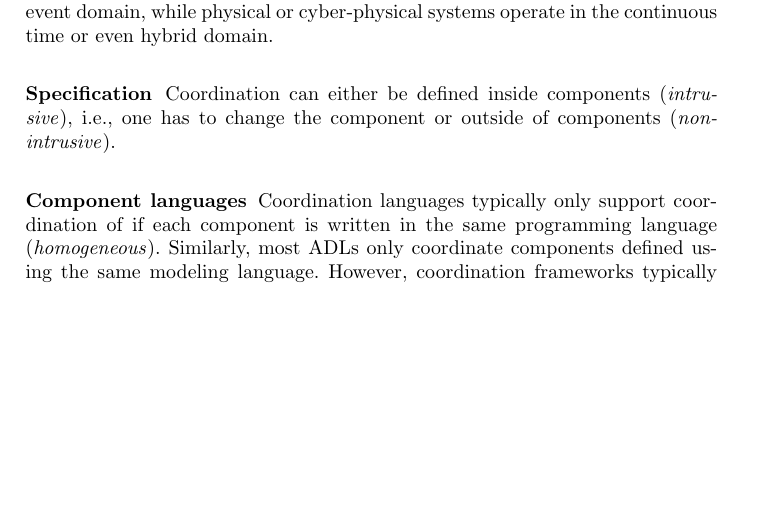
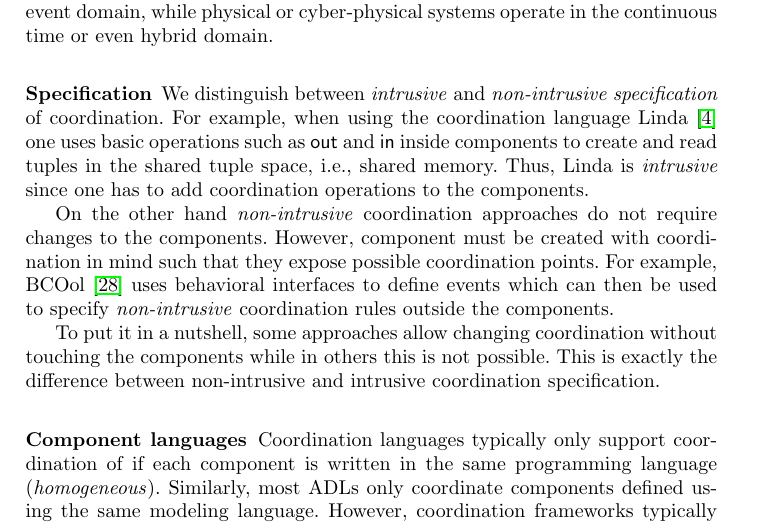
Before and after one commit to timKraeuter/Coordination-2024, a LaTeX paper (main.tex): part of page 11 of 15, cut so that both start at the same text, the shorter picture padded with empty space. Compiled offline with pdfLaTeX.

Commit message:
Specification

```diff
--- a/main.tex
+++ b/main.tex
@@ -431,8 +431,16 @@ Two strategies deal with hybrid systems: one either adapts the components from t
 The choice of a coordination approach depends on the nature of the system at hand.
 For instance, software systems can usually be modeled in the discrete event domain, while physical or cyber-physical systems operate in the continuous time or even hybrid domain.
 
-% It should be clear from earlier that the component is a program or behavioral model.
-\subsubsection{Specification} Coordination can either be defined inside components (\textit{intrusive}), i.e., one has to change the component or outside of components (\textit{non-intrusive}).
+\subsubsection{Specification} We distinguish between \textit{intrusive} and \textit{non-intrusive specification} of coordination.
+For example, when using the coordination language Linda \cite{carrieroLindaContext1989} one uses basic operations such as \textsf{out} and \textsf{in} inside components to create and read tuples in the shared tuple space, i.e., shared memory.
+Thus, Linda is \textit{intrusive} since one has to add coordination operations to the components.
+
+On the other hand \textit{non-intrusive} coordination approaches do not require changes to the components.
+However, component must be created with coordination in mind such that they expose possible coordination points.
+For example, BCOol \cite{varalarsenBehavioralCoordinationOperator2015} uses behavioral interfaces to define events which can then be used to specify \textit{non-intrusive} coordination rules outside the components.
+
+To put it in a nutshell, some approaches allow changing coordination without touching the components while in others this is not possible.
+This is exactly the difference between non-intrusive and intrusive coordination specification.
 
 
 \subsubsection{Component languages} Coordination languages typically only support coordination of if each component is written in the same programming language (\textit{homogeneous}).
```
